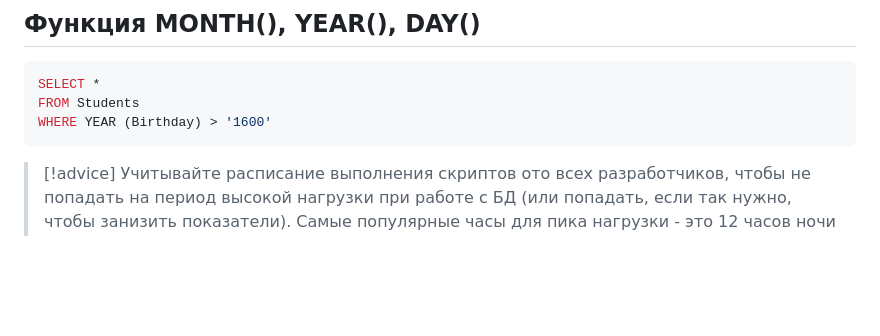
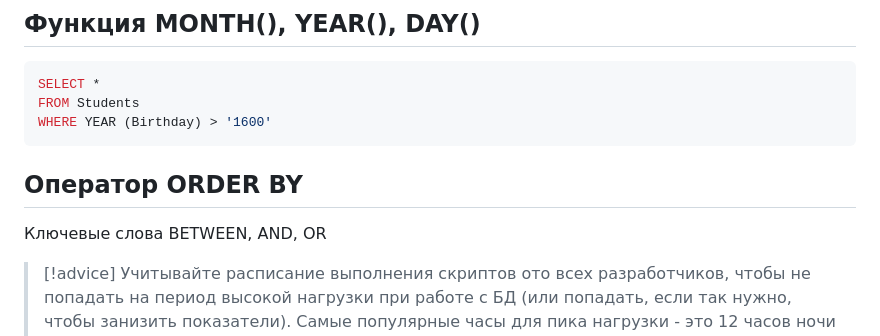
Before and after one commit to SvetlanaLukyano/My-repo, a Markdown page: БАЗЫ ДАННЫХ.md, the part around the change. GitHub-like rendering; blank space fills up the shorter version.

Commit message:
Info: результат работы урока

````diff
--- a/БАЗЫ ДАННЫХ.md
+++ b/БАЗЫ ДАННЫХ.md
@@ -282,6 +282,9 @@ FROM Students
 WHERE YEAR (Birthday) > '1600'
 ```
 
+## Оператор ORDER BY
+
+Ключевые слова BETWEEN, AND, OR
 
 
 > [!advice] Учитывайте  расписание выполнения скриптов ото всех разработчиков, чтобы не попадать на период высокой нагрузки при работе с БД (или попадать, если так нужно, чтобы занизить показатели).
````
